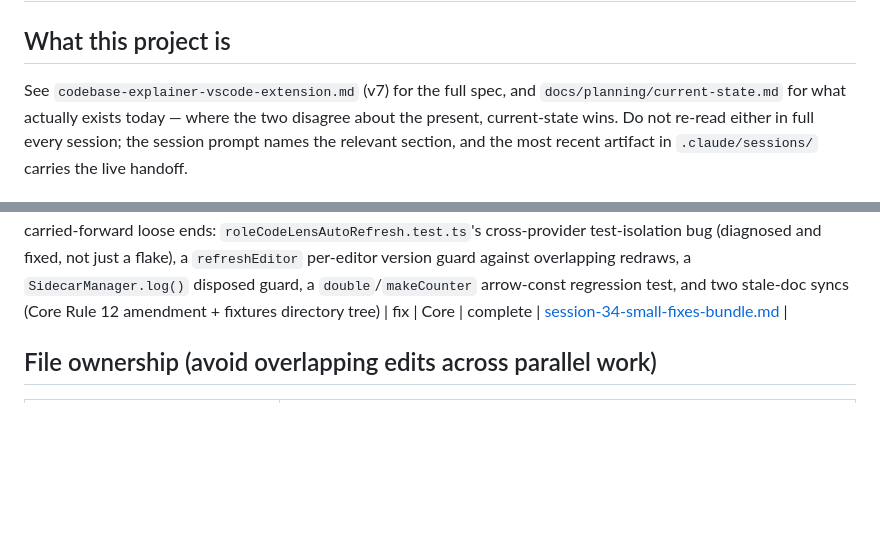
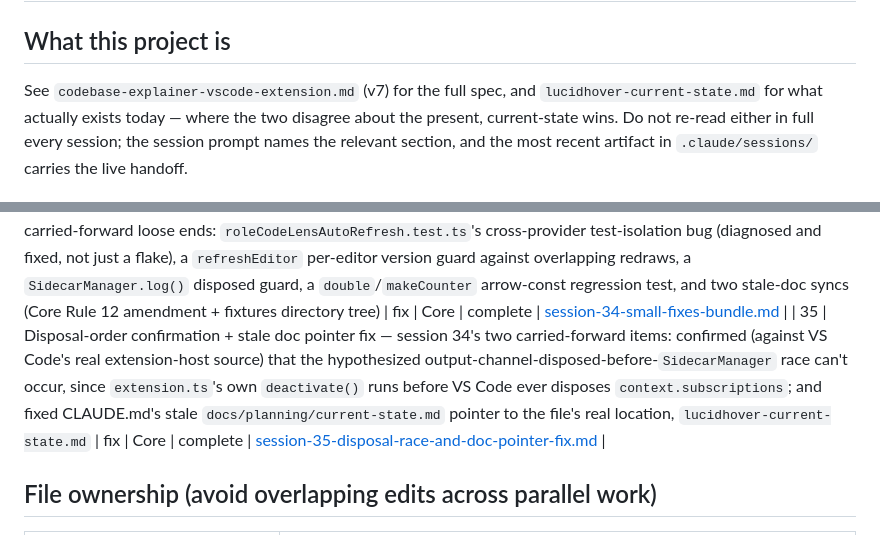
Before and after one commit to NoorElAlfi/lucidHover, a Markdown page: CLAUDE.md, 2 parts joined by grey strips. Rendered like a GitHub page; blank space fills up the shorter version.

```diff
--- a/CLAUDE.md
+++ b/CLAUDE.md
@@ -3,7 +3,7 @@
 ## What this project is
 
 See `codebase-explainer-vscode-extension.md` (v7) for the full spec, and
-`docs/planning/current-state.md` for what actually exists today — where the two disagree about the
+`lucidhover-current-state.md` for what actually exists today — where the two disagree about the
 present, current-state wins. Do not re-read either in full every session; the session prompt names
 the relevant section, and the most recent artifact in `.claude/sessions/` carries the live handoff.
 
@@ -161,6 +161,7 @@ value, not a placeholder to be renamed later.
 | 32 | Sidecar request-contention fix (sessions 26/29's carried-forward finding) — client-side interactive/background request-priority gate in `SidecarManager`/`BackgroundIndexManager`, no dispatch-loop changes; confirmed live against real pokerogue that a background request no longer fires 9s ahead of a pending interactive one, now correctly waits ~300ms after it clears | fix | Core | complete | [session-32-sidecar-request-contention-fix.md](.claude/sessions/session-32-sidecar-request-contention-fix.md) |
 | 33 | Indexing & caching efficiency audit (time/space complexity pass) — batched sidecar embedding calls (`embed_batch`, ~54x real throughput win, ~19.3hr → ~21.5min extrapolated full-repo embed at pokerogue scale), plus real-measured findings on `reindex_file()`'s whole-graph-rebuild cost, `chunk_repo()`'s stall (not reproducible, likely environmental), `VectorStore.query()`'s exact-scan cost (confirmed negligible), SQLite cache indexing (confirmed correct), and cache space growth (no eviction, flagged) | fix | Core | complete | [session-33-indexing-caching-efficiency-audit.md](.claude/sessions/session-33-indexing-caching-efficiency-audit.md) |
 | 34 | Small fixes bundle — five independent carried-forward loose ends: `roleCodeLensAutoRefresh.test.ts`'s cross-provider test-isolation bug (diagnosed and fixed, not just a flake), a `refreshEditor` per-editor version guard against overlapping redraws, a `SidecarManager.log()` disposed guard, a `double`/`makeCounter` arrow-const regression test, and two stale-doc syncs (Core Rule 12 amendment + fixtures directory tree) | fix | Core | complete | [session-34-small-fixes-bundle.md](.claude/sessions/session-34-small-fixes-bundle.md) |
+| 35 | Disposal-order confirmation + stale doc pointer fix — session 34's two carried-forward items: confirmed (against VS Code's real extension-host source) that the hypothesized output-channel-disposed-before-`SidecarManager` race can't occur, since `extension.ts`'s own `deactivate()` runs before VS Code ever disposes `context.subscriptions`; and fixed CLAUDE.md's stale `docs/planning/current-state.md` pointer to the file's real location, `lucidhover-current-state.md` | fix | Core | complete | [session-35-disposal-race-and-doc-pointer-fix.md](.claude/sessions/session-35-disposal-race-and-doc-pointer-fix.md) |
 
 ## File ownership (avoid overlapping edits across parallel work)
 
```
Also changed, not shown: .claude/sessions/session-35-disposal-race-and-doc-pointer-fix.md (added, +89 -0 lines).
